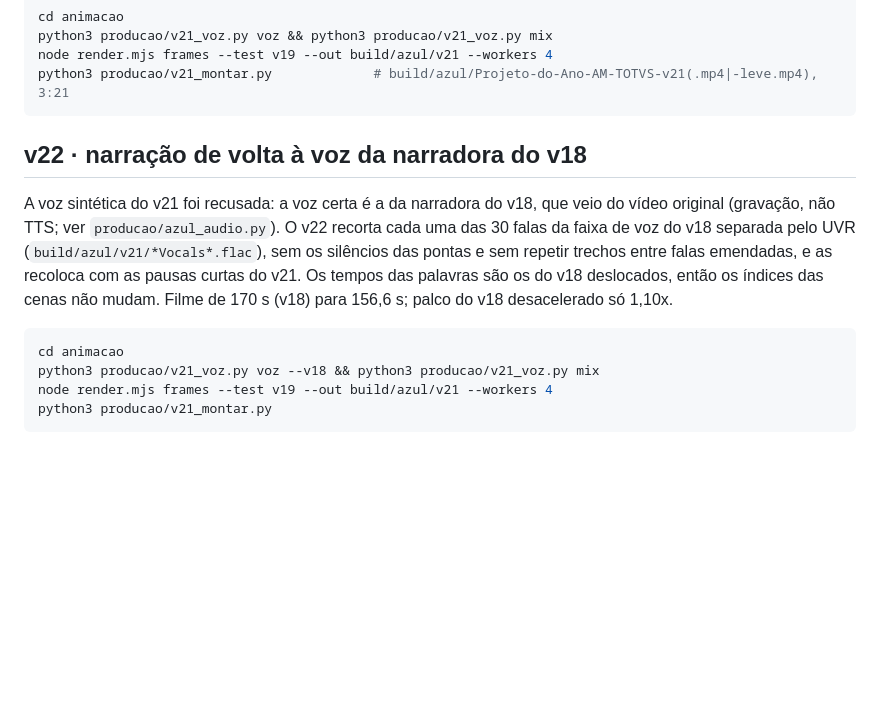
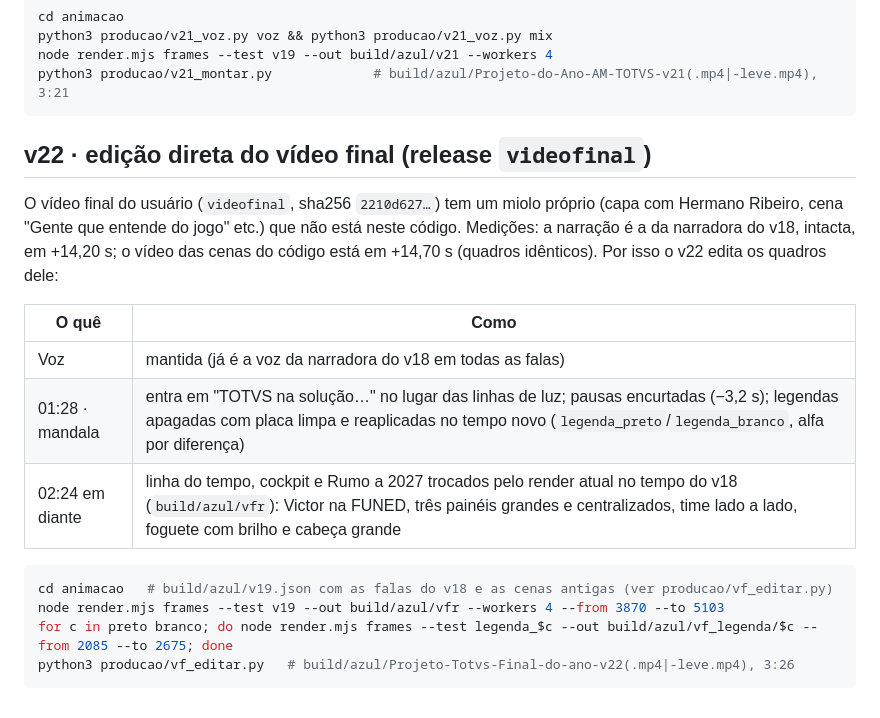
Before and after one commit to VictorVitorino/finaldoanovideo, a Markdown page: docs/video-azul-v19.md, the part around the change. GitHub-like rendering; blank space fills up the shorter version.

Commit message:
docs: v22 como edição direta do vídeo final
Co-Authored-By: Claude Opus 5.5 <noreply@anthropic.com>
Claude-Session: https://claude.ai/code/session_0116UAm6pwfesY2mBSKwZqY4

````diff
--- a/docs/video-azul-v19.md
+++ b/docs/video-azul-v19.md
@@ -120,17 +120,21 @@ node render.mjs frames --test v19 --out build/azul/v21 --workers 4
 python3 producao/v21_montar.py             # build/azul/Projeto-do-Ano-AM-TOTVS-v21(.mp4|-leve.mp4), 3:21
 ```
 
-## v22 · narração de volta à voz da narradora do v18
+## v22 · edição direta do vídeo final (release `videofinal`)
 
-A voz sintética do v21 foi recusada: a voz certa é a da narradora do v18, que veio do vídeo original (gravação, não TTS;
-ver `producao/azul_audio.py`). O v22 recorta cada uma das 30 falas da faixa de voz do v18 separada pelo UVR
-(`build/azul/v21/*Vocals*.flac`), sem os silêncios das pontas e sem repetir trechos entre falas emendadas, e as recoloca
-com as pausas curtas do v21. Os tempos das palavras são os do v18 deslocados, então os índices das cenas não mudam.
-Filme de 170 s (v18) para 156,6 s; palco do v18 desacelerado só 1,10x.
+O vídeo final do usuário (`videofinal`, sha256 `2210d627…`) tem um miolo próprio (capa com Hermano Ribeiro, cena
+"Gente que entende do jogo" etc.) que não está neste código. Medições: a narração é a da narradora do v18, intacta, em
++14,20 s; o vídeo das cenas do código está em +14,70 s (quadros idênticos). Por isso o v22 edita os quadros dele:
+
+| O quê | Como |
+|---|---|
+| Voz | mantida (já é a voz da narradora do v18 em todas as falas) |
+| 01:28 · mandala | entra em "TOTVS na solução…" no lugar das linhas de luz; pausas encurtadas (−3,2 s); legendas apagadas com placa limpa e reaplicadas no tempo novo (`legenda_preto`/`legenda_branco`, alfa por diferença) |
+| 02:24 em diante | linha do tempo, cockpit e Rumo a 2027 trocados pelo render atual no tempo do v18 (`build/azul/vfr`): Victor na FUNED, três painéis grandes e centralizados, time lado a lado, foguete com brilho e cabeça grande |
 
 ```bash
-cd animacao
-python3 producao/v21_voz.py voz --v18 && python3 producao/v21_voz.py mix
-node render.mjs frames --test v19 --out build/azul/v21 --workers 4
-python3 producao/v21_montar.py
+cd animacao   # build/azul/v19.json com as falas do v18 e as cenas antigas (ver producao/vf_editar.py)
+node render.mjs frames --test v19 --out build/azul/vfr --workers 4 --from 3870 --to 5103
+for c in preto branco; do node render.mjs frames --test legenda_$c --out build/azul/vf_legenda/$c --from 2085 --to 2675; done
+python3 producao/vf_editar.py   # build/azul/Projeto-Totvs-Final-do-ano-v22(.mp4|-leve.mp4), 3:26
 ```
````
